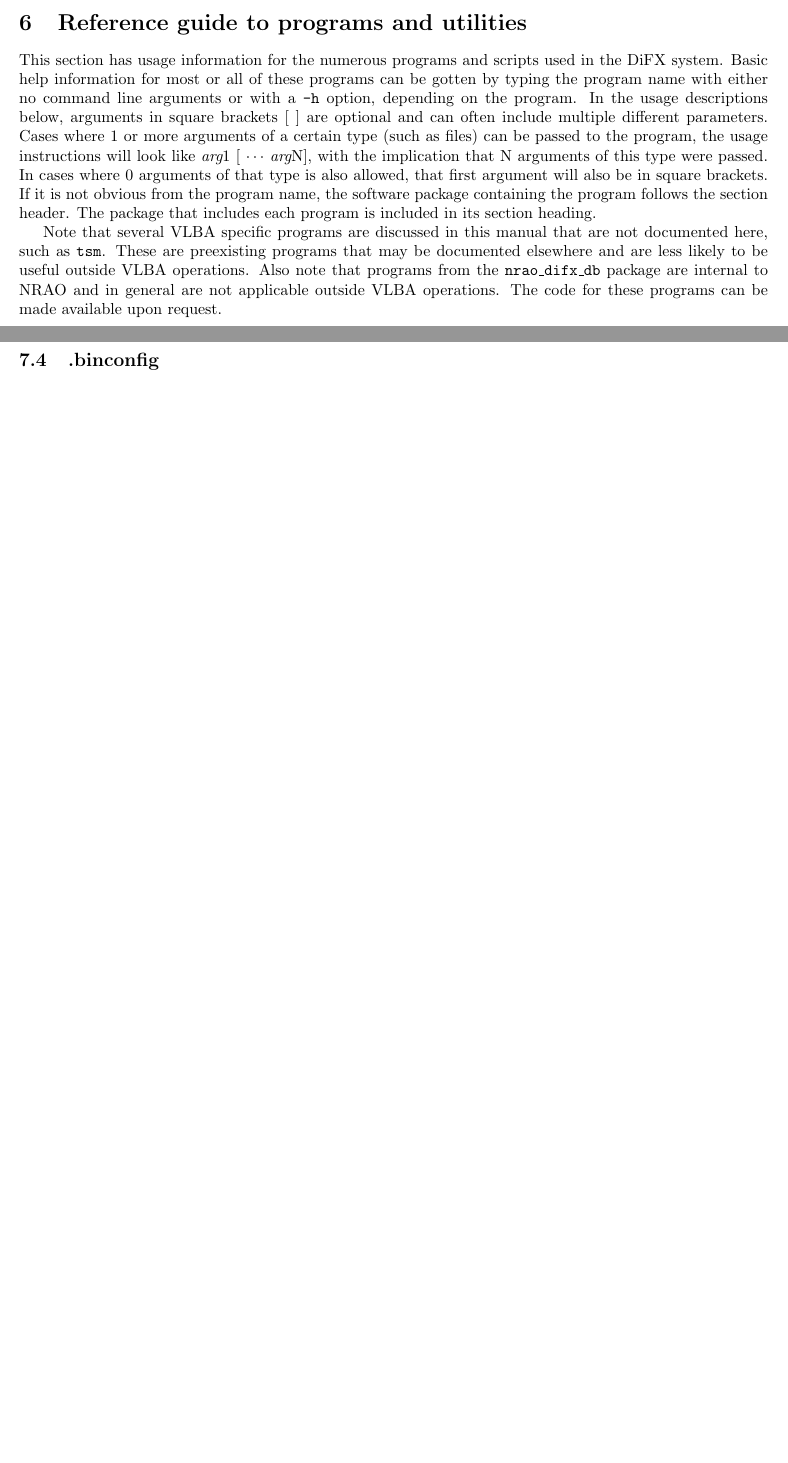
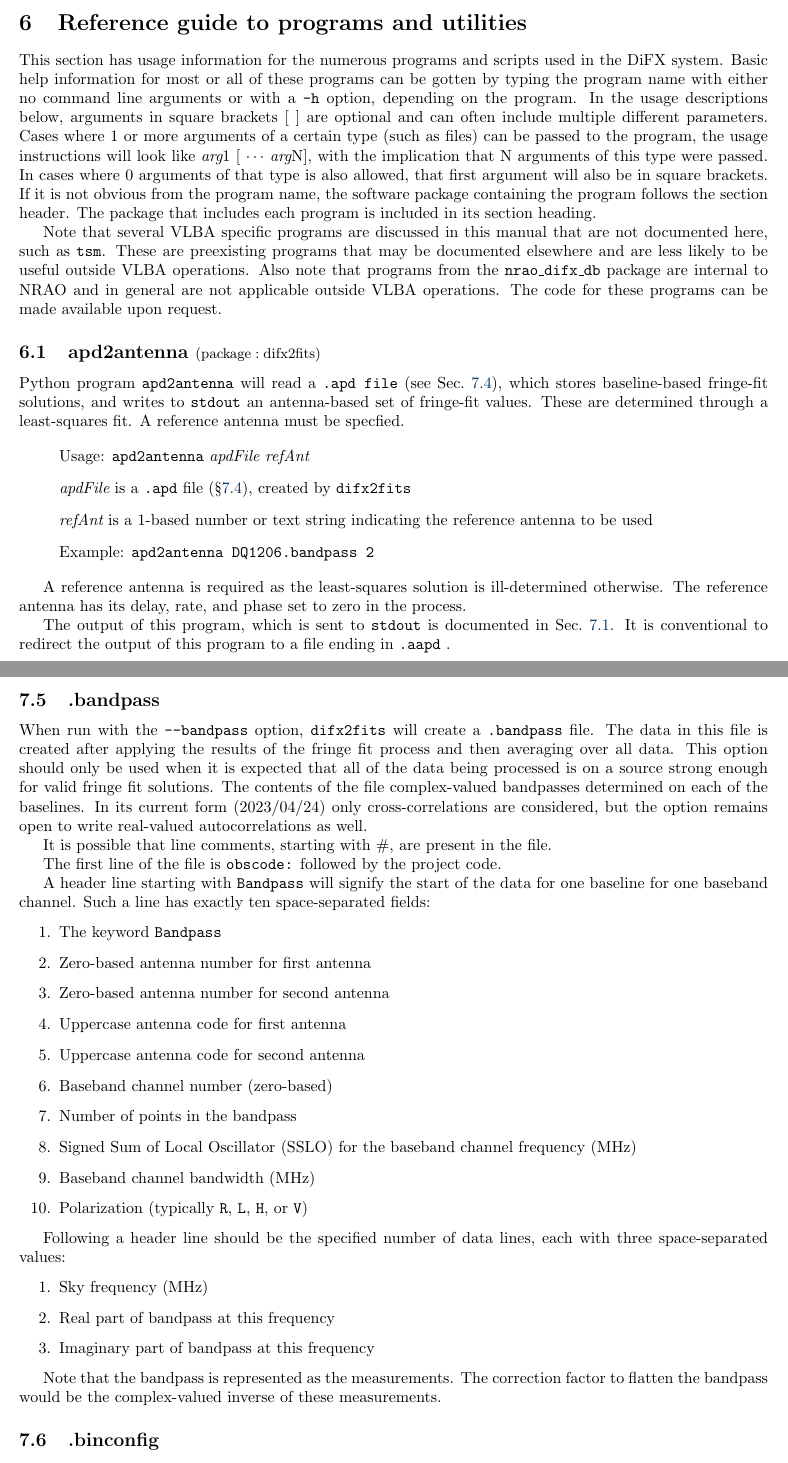
Before and after one commit to shaoguangleo/difx-doc, a LaTeX document (userguide/trunk/DiFXUserGuide.tex, which reads userguide/trunk/difx_files.tex, userguide/trunk/difx_programs.tex): two parts of pages 33 and 86 of 140 before the commit and two parts of pages 33 and 87 of 141 after it, joined at a grey line, cut so that both start at the same text, the shorter picture padded with empty space. Compiled offline with pdfLaTeX.

Commit message:
Add info on new data type and utility related to antenna-based apd files
git-svn-id: https://svn.atnf.csiro.au/difx/doc@10958 9d4a3555-dc7e-4673-bb7d-d8a0b9a30876

```diff
--- a/userguide/trunk/difx_files.tex
+++ b/userguide/trunk/difx_files.tex
@@ -155,6 +189,48 @@ Key & Units/allowed values & Comments \\
 
 
 
+
+
+
+
+% .bandpass -------------------------------------------------------------------
+
+\subsection{.bandpass} \label{sec:filebandpass}
+
+When run with the {\tt --bandpass} option, {\tt difx2fits} will create a {\tt .bandpass} file.
+The data in this file is created after applying the results of the fringe fit process and then averaging over all data.
+This option should only be used when it is expected that all of the data being processed is on a source strong enough for valid fringe fit solutions.
+The contents of the file complex-valued bandpasses determined on each of the baselines.
+In its current form (2023/04/24) only cross-correlations are considered, but the option remains open to write real-valued autocorrelations as well.
+
+It is possible that line comments, starting with \#, are present in the file.
+
+The first line of the file is {\tt obscode:} followed by the project code.
+
+A header line starting with {\tt Bandpass} will signify the start of the data for one baseline for one baseband channel.
+Such a line has exactly ten space-separated fields:
+\begin{enumerate}
+  \item The keyword {\tt Bandpass}
+  \item Zero-based antenna number for first antenna
+  \item Zero-based antenna number for second antenna
+  \item Uppercase antenna code for first antenna
+  \item Uppercase antenna code for second antenna
+  \item Baseband channel number (zero-based)
+  \item Number of points in the bandpass
+  \item Signed Sum of Local Oscillator (SSLO) for the baseband channel frequency (MHz)
+  \item Baseband channel bandwidth (MHz)
+  \item Polarization (typically {\tt R}, {\tt L}, {\tt H}, or {\tt V})
+\end{enumerate}
+
+Following a header line should be the specified number of data lines, each with three space-separated values:
+\begin{enumerate}
+  \item Sky frequency (MHz)
+  \item Real part of bandpass at this frequency
+  \item Imaginary part of bandpass at this frequency
+\end{enumerate}
+
+Note that the bandpass is represented as the measurements.
+The correction factor to flatten the bandpass would be the complex-valued inverse of these measurements.
 
 
 
--- a/userguide/trunk/difx_programs.tex
+++ b/userguide/trunk/difx_programs.tex
@@ -52,6 +52,31 @@ The code for these programs can be made available upon request.
 % add mark5access python programs: m5selfcorr.py  m5spec.py  m5stat.py  m5subband.py  m5time.py  m5tone.py
 % add showcal
 % add difxcalc (11)
+
+
+
+% apd2antenna -----------------------------------------------------------------
+
+\subsection{apd2antenna {\small $\mathrm{(package: difx2fits)}$}} \label{sec:apd2antenna}
+
+Python program {\tt apd2antenna} will read a {\tt .apd file} (see Sec.~\ref{sec:apd}), which stores baseline-based fringe-fit solutions, and writes to {\tt stdout} an antenna-based set of fringe-fit values.
+These are determined through a least-squares fit.
+A reference antenna must be specfied.
+
+\begin{itemize}
+\item[] Usage: {\tt apd2antenna} {\em apdFile refAnt}
+\item[] {\em apdFile} is a {\tt .apd} file (\S\ref{sec:apd}), created by {\tt difx2fits}
+\item[] {\em refAnt} is a 1-based number or text string indicating the reference antenna to be used
+\item[] Example: {\tt apd2antenna DQ1206.bandpass 2}
+\end{itemize}
+
+A reference antenna is required as the least-squares solution is ill-determined otherwise.
+The reference antenna has its delay, rate, and phase set to zero in the process.
+
+The output of this program, which is sent to {\tt stdout} is documented in Sec.~\ref{sec:aapd}.
+It is conventional to redirect the output of this program to a file ending in {\tt .aapd} .
+
+
 
 
 
```
Also changed, not shown: userguide/trunk/difx_files.tex (34 more changed lines), userguide/trunk/difx_programs.tex (1 more changed lines).
